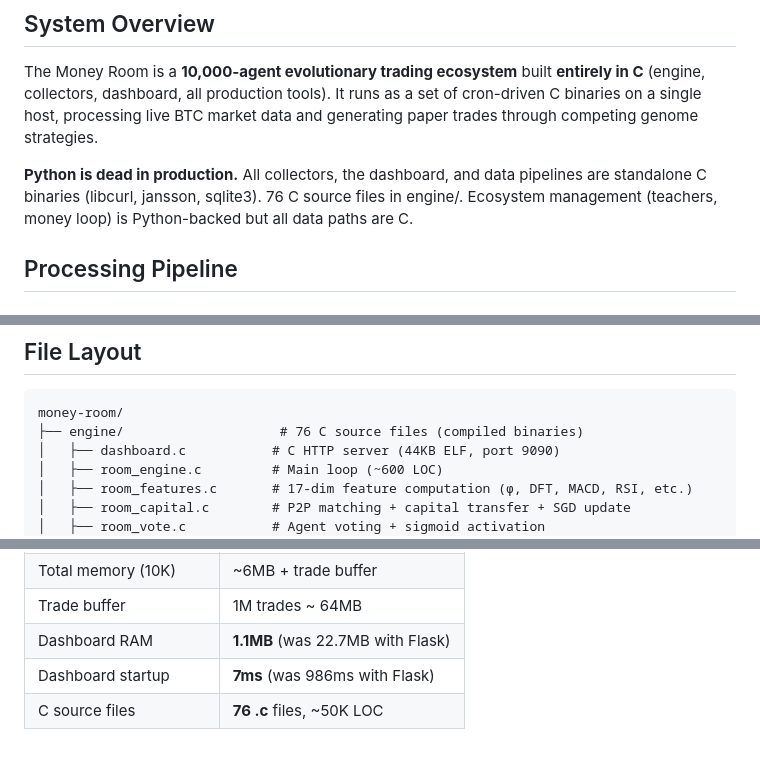
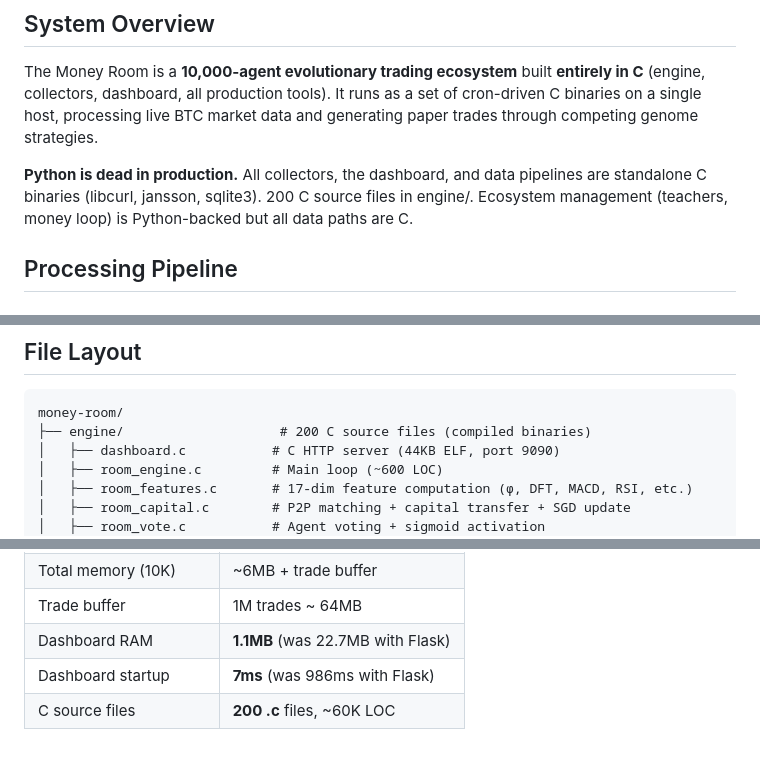
Before and after one commit to waefrebeorn/money-room, a Markdown page: docs/mega-era-architecture.md, 3 parts joined by grey strips. Drawn GitHub-style.

````diff
--- a/docs/mega-era-architecture.md
+++ b/docs/mega-era-architecture.md
@@ -4,7 +4,7 @@
 
 The Money Room is a **10,000-agent evolutionary trading ecosystem** built **entirely in C** (engine, collectors, dashboard, all production tools). It runs as a set of cron-driven C binaries on a single host, processing live BTC market data and generating paper trades through competing genome strategies.
 
-**Python is dead in production.** All collectors, the dashboard, and data pipelines are standalone C binaries (libcurl, jansson, sqlite3). 76 C source files in engine/. Ecosystem management (teachers, money loop) is Python-backed but all data paths are C.
+**Python is dead in production.** All collectors, the dashboard, and data pipelines are standalone C binaries (libcurl, jansson, sqlite3). 200 C source files in engine/. Ecosystem management (teachers, money loop) is Python-backed but all data paths are C.
 
 ## Processing Pipeline
 
@@ -62,7 +62,7 @@ The Money Room is a **10,000-agent evolutionary trading ecosystem** built **enti
 
 ```
 money-room/
-├── engine/                    # 76 C source files (compiled binaries)
+├── engine/                    # 200 C source files (compiled binaries)
 │   ├── dashboard.c           # C HTTP server (44KB ELF, port 9090)
 │   ├── room_engine.c         # Main loop (~600 LOC)
 │   ├── room_features.c       # 17-dim feature computation (φ, DFT, MACD, RSI, etc.)
@@ -184,4 +184,4 @@ All standard TA features computed from price history ring buffer (50 elements):
 | Trade buffer | 1M trades ~ 64MB |
 | Dashboard RAM | **1.1MB** (was 22.7MB with Flask) |
 | Dashboard startup | **7ms** (was 986ms with Flask) |
-| C source files | **76 .c** files, ~50K LOC |
+| C source files | **200 .c** files, ~60K LOC |
````
Also changed, not shown: README.md (+1 -1 lines), vault/achievements.md (+2 -0 lines).
